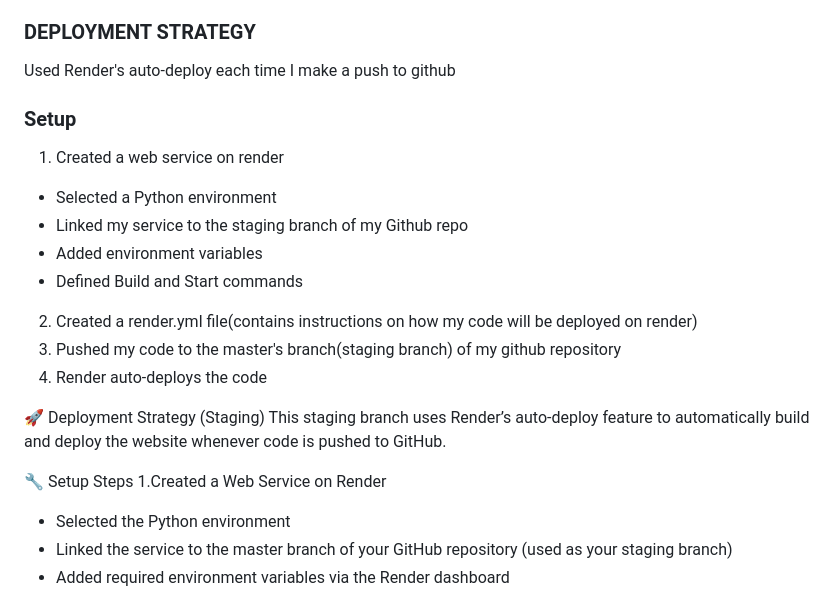
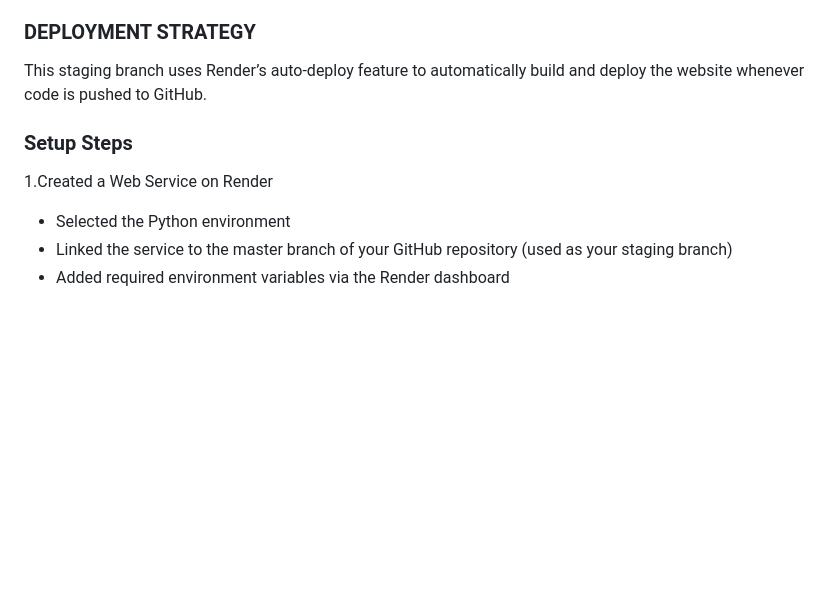
Before and after one commit to pekimnjenga/realestate, a Markdown page: README.md, the part around the change. Rendered like a GitHub page; blank space fills up the shorter version.

```diff
--- a/README.md
+++ b/README.md
@@ -78,22 +78,9 @@ real-estate-website/
 
 
 ### DEPLOYMENT STRATEGY
-Used Render's auto-deploy each time I make a push to github
-
-### Setup
-1. Created a web service on render
-  - Selected a Python environment
-  - Linked my service to the staging branch of my Github repo
-  - Added environment variables
-  - Defined Build and Start commands
-2. Created a render.yml file(contains instructions on how my code will be deployed on render)
-3. Pushed my code to the master's branch(staging branch) of my github repository
-4. Render auto-deploys the code
-
-🚀 Deployment Strategy (Staging)
 This staging branch uses Render’s auto-deploy feature to automatically build and deploy the website whenever code is pushed to GitHub.
 
-🔧 Setup Steps
+### Setup Steps
 1.Created a Web Service on Render
   - Selected the Python environment
   - Linked the service to the master branch of your GitHub repository (used as your staging branch)
```
